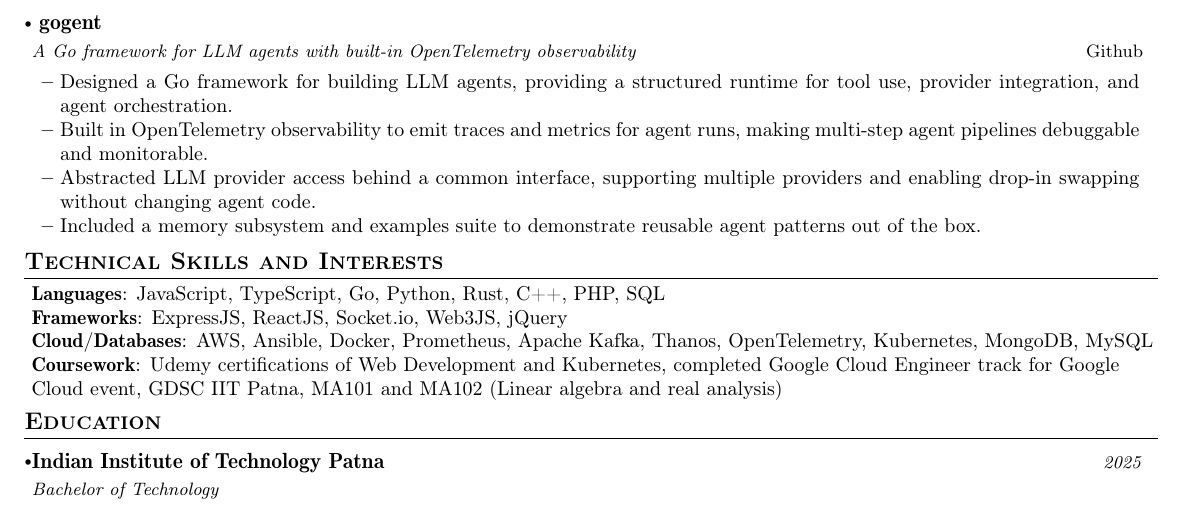
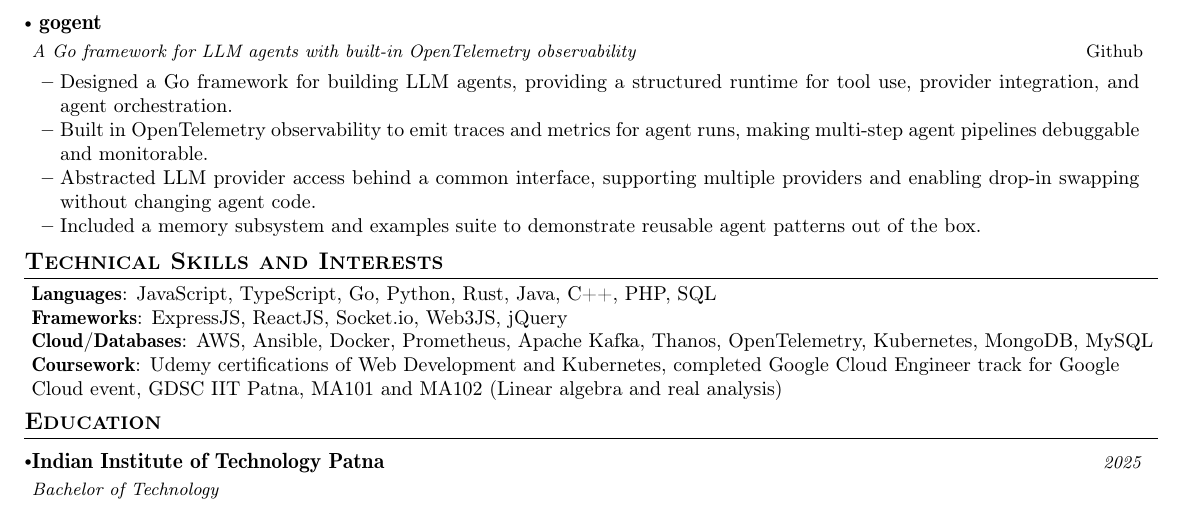
Before and after one commit to kartikaysaxena/resume-vault, a LaTeX document (software_engineer/software-engineer.tex): part of the page, cut so that both start at the same text. Compiled offline with pdfLaTeX.

Commit message:
Update programming languages in technical skills section

```diff
--- a/software_engineer/software-engineer.tex
+++ b/software_engineer/software-engineer.tex
@@ -270,7 +270,7 @@
 \section{\textbf{Technical Skills and Interests}}
 \begin{itemize}[leftmargin=0.05in, label={}]
         \small{\item{
-                \textbf{Languages}{: JavaScript, TypeScript, Go, Python, Rust, C++, PHP, SQL}  \\
+                \textbf{Languages}{: JavaScript, TypeScript, Go, Python, Rust, Java, C++, PHP, SQL}  \\
                 \textbf{Frameworks}{: ExpressJS, ReactJS, Socket.io, Web3JS, jQuery} \\
                 \textbf{Cloud/Databases}{: AWS, Ansible, Docker, Prometheus, Apache Kafka, Thanos, OpenTelemetry, Kubernetes, MongoDB, MySQL} \\
                 \textbf{Coursework}{: Udemy certifications of Web Development and Kubernetes, completed Google Cloud Engineer track for Google Cloud event, GDSC IIT Patna, MA101 and MA102 (Linear algebra and real analysis)} \\
```
